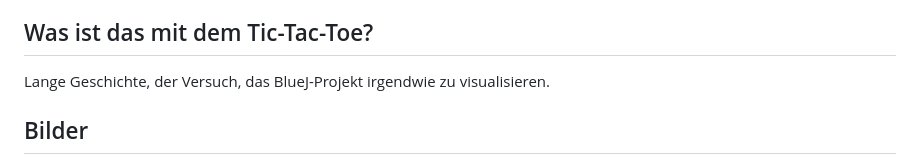
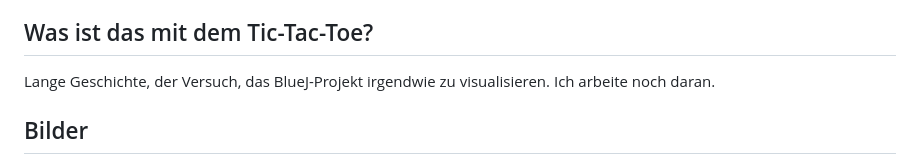
Before and after one commit to HerrRau/GreenfootReinforcementLearning, a Markdown page: README.md, the part around the change. Drawn GitHub-style.

```diff
--- a/README.md
+++ b/README.md
@@ -254,7 +254,7 @@ Ja. Das Projekt ist halt entstanden aus bereits existierenden BlueJ-Projekten f
 
 ## Was ist das mit dem Tic-Tac-Toe?
 
-Lange Geschichte, der Versuch, das BlueJ-Projekt irgendwie zu visualisieren.
+Lange Geschichte, der Versuch, das BlueJ-Projekt irgendwie zu visualisieren. Ich arbeite noch daran.
 
 ## Bilder
 
```
